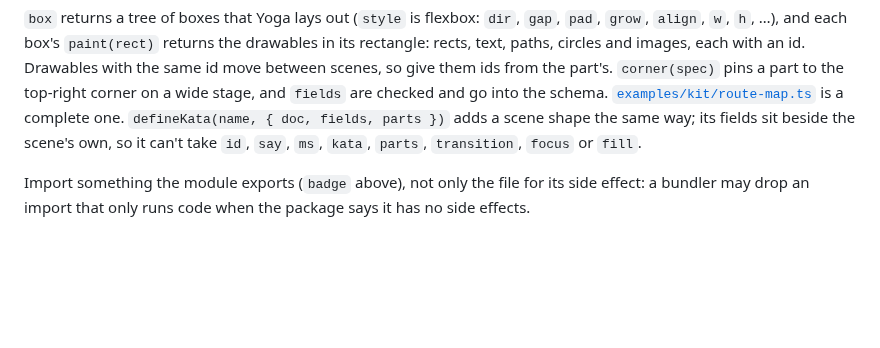
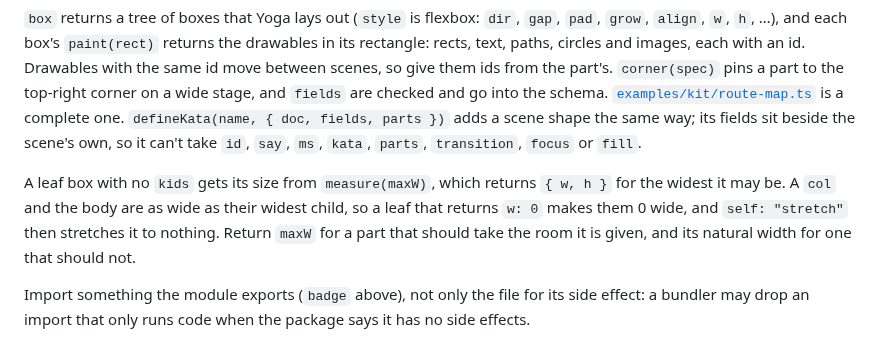
Before and after one commit to reearth/kamishibai, a Markdown page: docs/kit.md, the part around the change. GitHub-like rendering; blank space fills up the shorter version.

Commit message:
docs(kit): say how a part of your own gets its width
A leaf that measured 0 wide left its col 0 wide, and self: stretch did not
help, which the guide never explained.

```diff
--- a/docs/kit.md
+++ b/docs/kit.md
@@ -252,6 +252,8 @@ A JSON or YAML reel uses such a module by naming it in `uses`; then `{ type: "ba
 
 `box` returns a tree of boxes that Yoga lays out (`style` is flexbox: `dir`, `gap`, `pad`, `grow`, `align`, `w`, `h`, …), and each box's `paint(rect)` returns the drawables in its rectangle: rects, text, paths, circles and images, each with an id. Drawables with the same id move between scenes, so give them ids from the part's. `corner(spec)` pins a part to the top-right corner on a wide stage, and `fields` are checked and go into the schema. [`examples/kit/route-map.ts`](../examples/kit/route-map.ts) is a complete one. `defineKata(name, { doc, fields, parts })` adds a scene shape the same way; its fields sit beside the scene's own, so it can't take `id`, `say`, `ms`, `kata`, `parts`, `transition`, `focus` or `fill`.
 
+A leaf box with no `kids` gets its size from `measure(maxW)`, which returns `{ w, h }` for the widest it may be. A `col` and the body are as wide as their widest child, so a leaf that returns `w: 0` makes them 0 wide, and `self: "stretch"` then stretches it to nothing. Return `maxW` for a part that should take the room it is given, and its natural width for one that should not.
+
 Import something the module exports (`badge` above), not only the file for its side effect: a bundler may drop an import that only runs code when the package says it has no side effects.
 
 ## The schema
```
